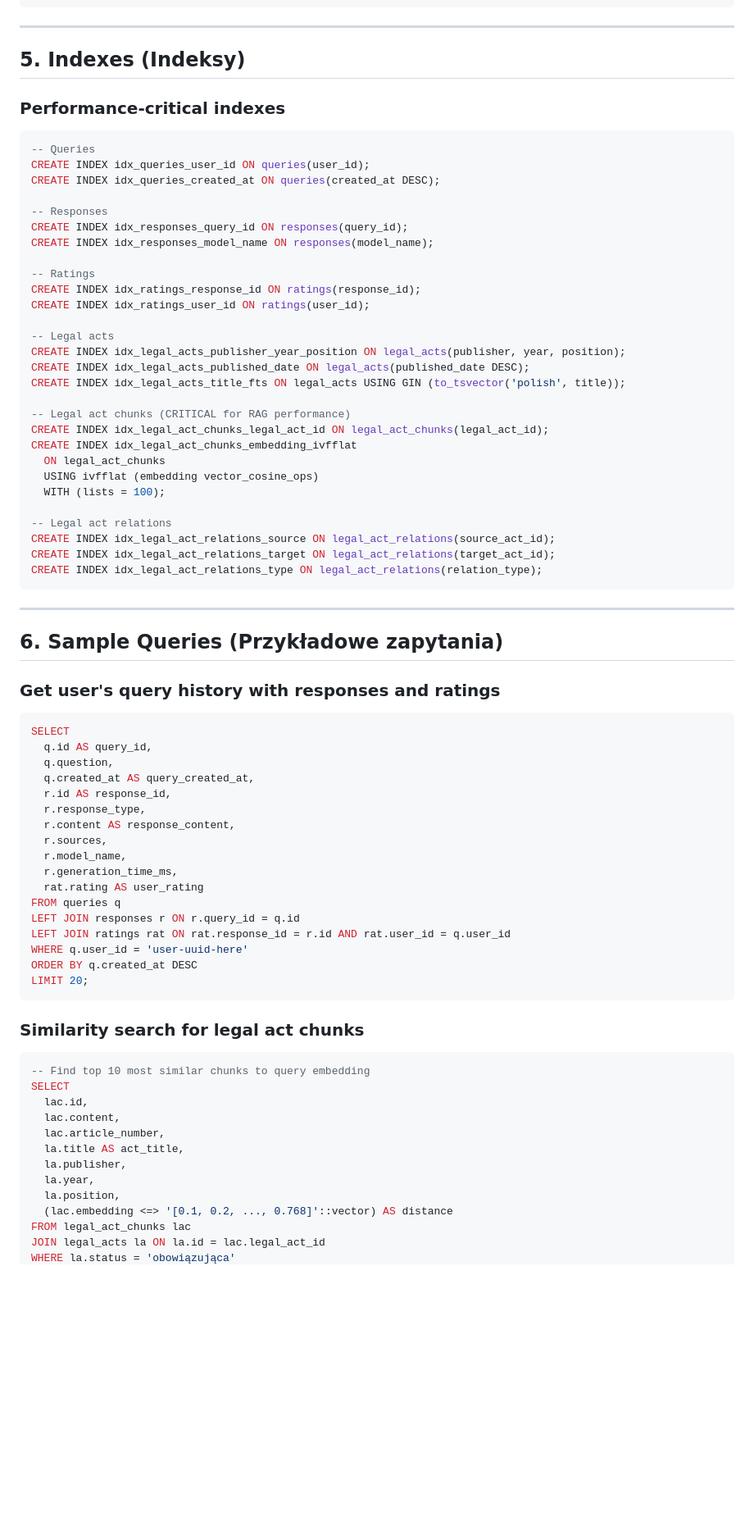
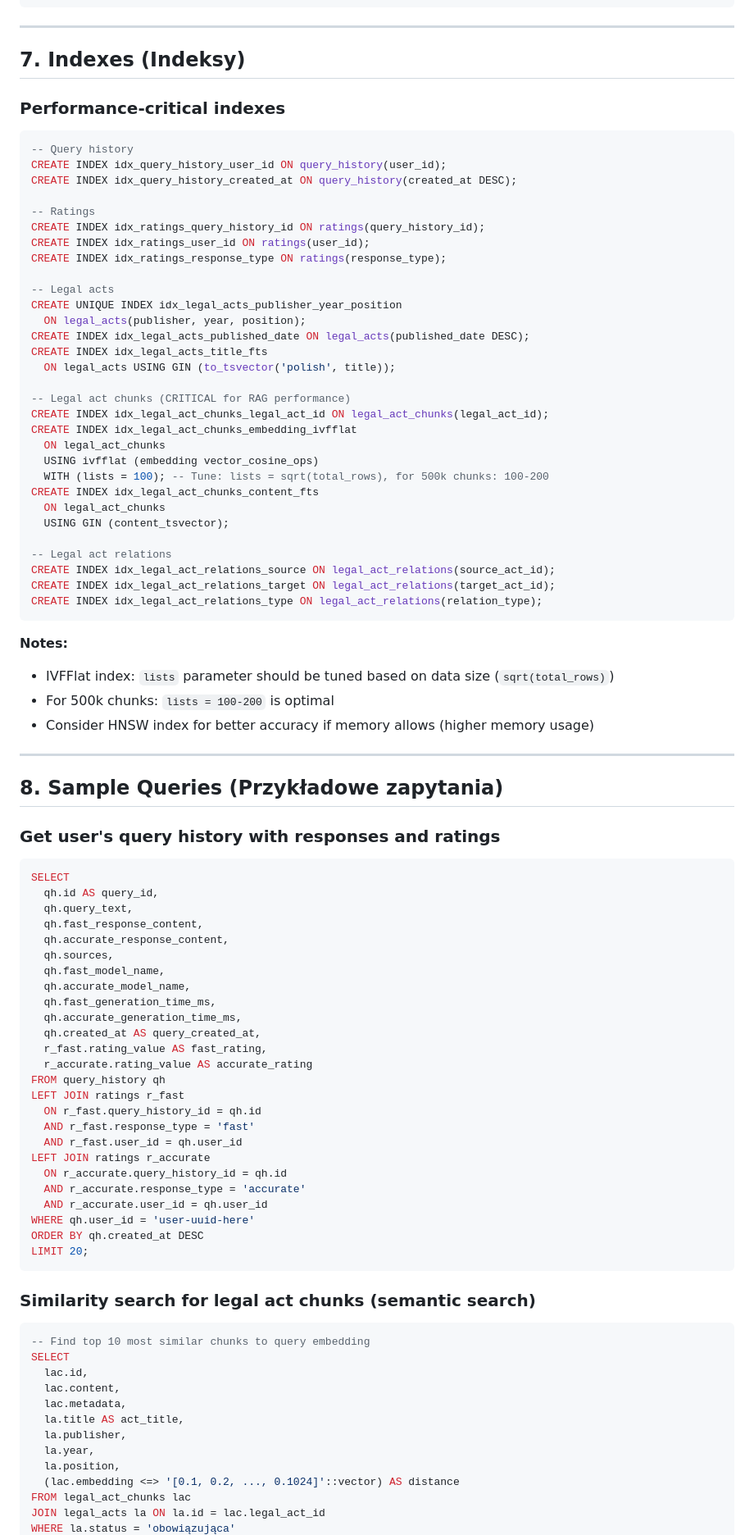
Before and after one commit to mariuszszustka/10xDevs2.0_PrawnikGPT, a Markdown page: .ai/db-plan.md, the part around one of its changes. Shown at 82% size. Drawn GitHub-style; blank space fills up the shorter version.

````diff
--- a/.ai/db-plan.md
+++ b/.ai/db-plan.md
@@ -349,34 +420,36 @@ CREATE POLICY ratings_delete_own
 
 ---
 
-## 5. Indexes (Indeksy)
+## 7. Indexes (Indeksy)
 
 ### Performance-critical indexes
 
 ```sql
--- Queries
-CREATE INDEX idx_queries_user_id ON queries(user_id);
-CREATE INDEX idx_queries_created_at ON queries(created_at DESC);
-
--- Responses
-CREATE INDEX idx_responses_query_id ON responses(query_id);
-CREATE INDEX idx_responses_model_name ON responses(model_name);
+-- Query history
+CREATE INDEX idx_query_history_user_id ON query_history(user_id);
+CREATE INDEX idx_query_history_created_at ON query_history(created_at DESC);
 
 -- Ratings
-CREATE INDEX idx_ratings_response_id ON ratings(response_id);
+CREATE INDEX idx_ratings_query_history_id ON ratings(query_history_id);
 CREATE INDEX idx_ratings_user_id ON ratings(user_id);
+CREATE INDEX idx_ratings_response_type ON ratings(response_type);
 
 -- Legal acts
-CREATE INDEX idx_legal_acts_publisher_year_position ON legal_acts(publisher, year, position);
+CREATE UNIQUE INDEX idx_legal_acts_publisher_year_position
+  ON legal_acts(publisher, year, position);
 CREATE INDEX idx_legal_acts_published_date ON legal_acts(published_date DESC);
-CREATE INDEX idx_legal_acts_title_fts ON legal_acts USING GIN (to_tsvector('polish', title));
+CREATE INDEX idx_legal_acts_title_fts
+  ON legal_acts USING GIN (to_tsvector('polish', title));
 
 -- Legal act chunks (CRITICAL for RAG performance)
 CREATE INDEX idx_legal_act_chunks_legal_act_id ON legal_act_chunks(legal_act_id);
 CREATE INDEX idx_legal_act_chunks_embedding_ivfflat
   ON legal_act_chunks
   USING ivfflat (embedding vector_cosine_ops)
-  WITH (lists = 100);
+  WITH (lists = 100); -- Tune: lists = sqrt(total_rows), for 500k chunks: 100-200
+CREATE INDEX idx_legal_act_chunks_content_fts
+  ON legal_act_chunks
+  USING GIN (content_tsvector);
 
 -- Legal act relations
 CREATE INDEX idx_legal_act_relations_source ON legal_act_relations(source_act_id);
@@ -384,43 +457,58 @@ CREATE INDEX idx_legal_act_relations_target ON legal_act_relations(target_act_id
 CREATE INDEX idx_legal_act_relations_type ON legal_act_relations(relation_type);
 ```
 
+**Notes:**
+- IVFFlat index: `lists` parameter should be tuned based on data size (`sqrt(total_rows)`)
+- For 500k chunks: `lists = 100-200` is optimal
+- Consider HNSW index for better accuracy if memory allows (higher memory usage)
+
 ---
 
-## 6. Sample Queries (Przykładowe zapytania)
+## 8. Sample Queries (Przykładowe zapytania)
 
 ### Get user's query history with responses and ratings
+
 ```sql
 SELECT
-  q.id AS query_id,
-  q.question,
-  q.created_at AS query_created_at,
-  r.id AS response_id,
-  r.response_type,
-  r.content AS response_content,
-  r.sources,
-  r.model_name,
-  r.generation_time_ms,
-  rat.rating AS user_rating
-FROM queries q
-LEFT JOIN responses r ON r.query_id = q.id
-LEFT JOIN ratings rat ON rat.response_id = r.id AND rat.user_id = q.user_id
-WHERE q.user_id = 'user-uuid-here'
-ORDER BY q.created_at DESC
+  qh.id AS query_id,
+  qh.query_text,
+  qh.fast_response_content,
+  qh.accurate_response_content,
+  qh.sources,
+  qh.fast_model_name,
+  qh.accurate_model_name,
+  qh.fast_generation_time_ms,
+  qh.accurate_generation_time_ms,
+  qh.created_at AS query_created_at,
+  r_fast.rating_value AS fast_rating,
+  r_accurate.rating_value AS accurate_rating
+FROM query_history qh
+LEFT JOIN ratings r_fast
+  ON r_fast.query_history_id = qh.id
+  AND r_fast.response_type = 'fast'
+  AND r_fast.user_id = qh.user_id
+LEFT JOIN ratings r_accurate
+  ON r_accurate.query_history_id = qh.id
+  AND r_accurate.response_type = 'accurate'
+  AND r_accurate.user_id = qh.user_id
+WHERE qh.user_id = 'user-uuid-here'
+ORDER BY qh.created_at DESC
 LIMIT 20;
 ```
 
-### Similarity search for legal act chunks
+### Similarity search for legal act chunks (semantic search)
+
 ```sql
 -- Find top 10 most similar chunks to query embedding
 SELECT
   lac.id,
   lac.content,
-  lac.article_number,
+  lac.metadata,
   la.title AS act_title,
   la.publisher,
   la.year,
   la.position,
-  (lac.embedding <=> '[0.1, 0.2, ..., 0.768]'::vector) AS distance
+  (lac.embedding <=> '[0.1, 0.2, ..., 0.1024]'::vector) AS distance
 FROM legal_act_chunks lac
 JOIN legal_acts la ON la.id = lac.legal_act_id
 WHERE la.status = 'obowiązująca'
````
Also changed, not shown: other parts of .ai/db-plan.md (+254 -134 lines), .ai/db-sesion-plan.md (added, +227 -0 lines).
